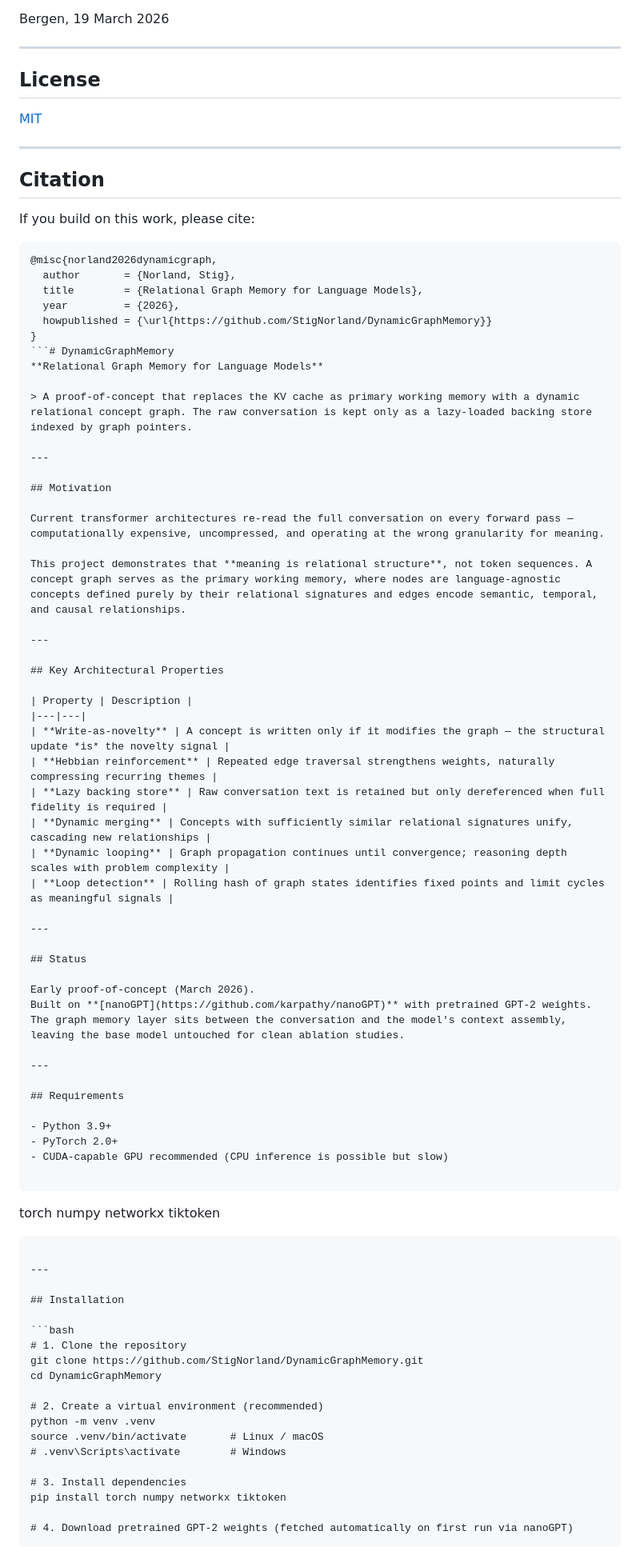
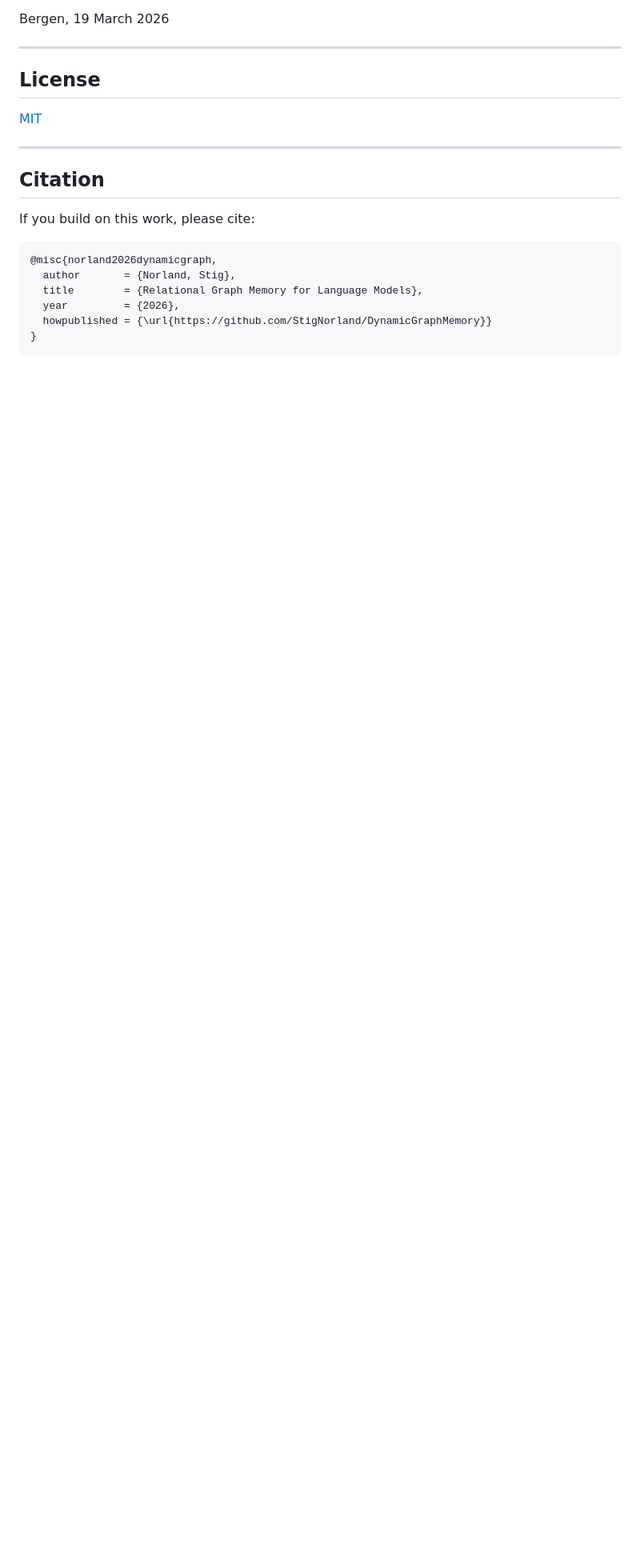
Before and after one commit to StigNorland/DynamicGraphMemory, a Markdown page: README.md, the part around one of its changes. Shown at 80% size. GitHub-like rendering; blank space fills up the shorter version.

````diff
--- a/README.md
+++ b/README.md
@@ -174,71 +174,4 @@ If you build on this work, please cite:
   year         = {2026},
   howpublished = {\url{https://github.com/StigNorland/DynamicGraphMemory}}
 }
-```# DynamicGraphMemory
-**Relational Graph Memory for Language Models**
-
-> A proof-of-concept that replaces the KV cache as primary working memory with a dynamic relational concept graph. The raw conversation is kept only as a lazy-loaded backing store indexed by graph pointers.
-
----
-
-## Motivation
-
-Current transformer architectures re-read the full conversation on every forward pass — computationally expensive, uncompressed, and operating at the wrong granularity for meaning.
-
-This project demonstrates that **meaning is relational structure**, not token sequences. A concept graph serves as the primary working memory, where nodes are language-agnostic concepts defined purely by their relational signatures and edges encode semantic, temporal, and causal relationships.
-
----
-
-## Key Architectural Properties
-
-| Property | Description |
-|---|---|
-| **Write-as-novelty** | A concept is written only if it modifies the graph — the structural update *is* the novelty signal |
-| **Hebbian reinforcement** | Repeated edge traversal strengthens weights, naturally compressing recurring themes |
-| **Lazy backing store** | Raw conversation text is retained but only dereferenced when full fidelity is required |
-| **Dynamic merging** | Concepts with sufficiently similar relational signatures unify, cascading new relationships |
-| **Dynamic looping** | Graph propagation continues until convergence; reasoning depth scales with problem complexity |
-| **Loop detection** | Rolling hash of graph states identifies fixed points and limit cycles as meaningful signals |
-
----
-
-## Status
-
-Early proof-of-concept (March 2026).
-Built on **[nanoGPT](https://github.com/karpathy/nanoGPT)** with pretrained GPT-2 weights. The graph memory layer sits between the conversation and the model's context assembly, leaving the base model untouched for clean ablation studies.
-
----
-
-## Requirements
-
-- Python 3.9+
-- PyTorch 2.0+
-- CUDA-capable GPU recommended (CPU inference is possible but slow)
-
 ```
-torch
-numpy
-networkx
-tiktoken
-```
-
----
-
-## Installation
-
-```bash
-# 1. Clone the repository
-git clone https://github.com/StigNorland/DynamicGraphMemory.git
-cd DynamicGraphMemory
-
-# 2. Create a virtual environment (recommended)
-python -m venv .venv
-source .venv/bin/activate       # Linux / macOS
-# .venv\Scripts\activate        # Windows
-
-# 3. Install dependencies
-pip install torch numpy networkx tiktoken
-
-# 4. Download pretrained GPT-2 weights (fetched automatically on first run via nanoGPT)
-```
-
````
Also changed, not shown: other parts of README.md (+0 -81 lines).
